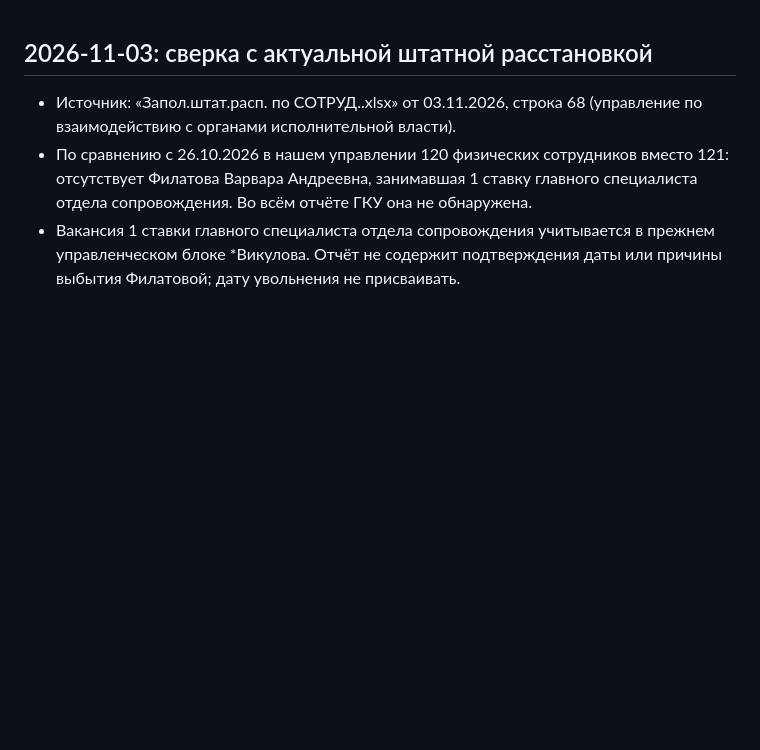
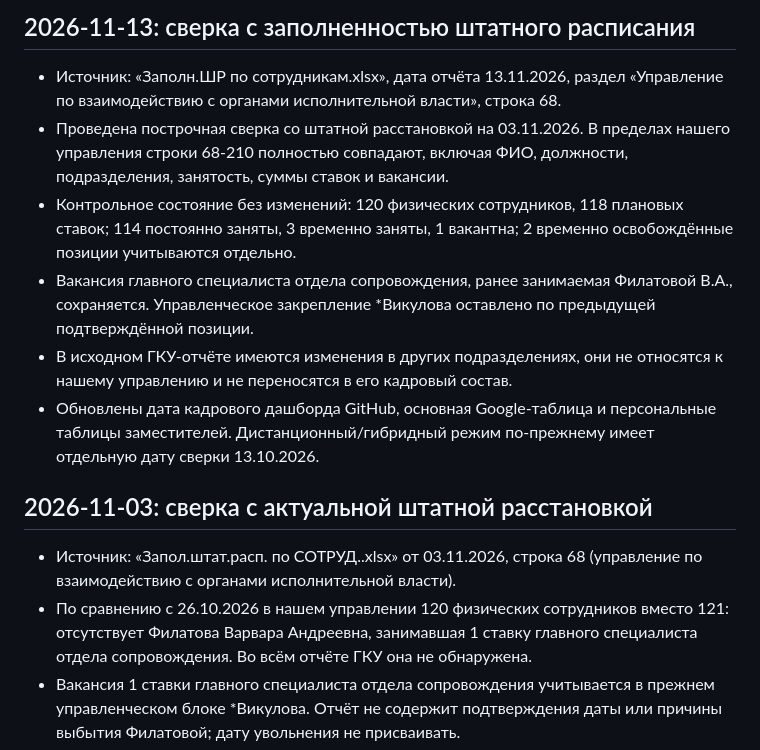
Before and after one commit to stepanMiller/kadry-dashboard, a Markdown page: CHANGELOG.md, the part around the change. GitHub-like rendering; blank space fills up the shorter version.

Commit message:
Сверка 13.11.2026 без изменений кадрового состава

```diff
--- a/CHANGELOG.md
+++ b/CHANGELOG.md
@@ -1,3 +1,12 @@
+## 2026-11-13: сверка с заполненностью штатного расписания
+
+- Источник: «Заполн.ШР по сотрудникам.xlsx», дата отчёта 13.11.2026, раздел «Управление по взаимодействию с органами исполнительной власти», строка 68.
+- Проведена построчная сверка со штатной расстановкой на 03.11.2026. В пределах нашего управления строки 68-210 полностью совпадают, включая ФИО, должности, подразделения, занятость, суммы ставок и вакансии.
+- Контрольное состояние без изменений: 120 физических сотрудников, 118 плановых ставок; 114 постоянно заняты, 3 временно заняты, 1 вакантна; 2 временно освобождённые позиции учитываются отдельно.
+- Вакансия главного специалиста отдела сопровождения, ранее занимаемая Филатовой В.А., сохраняется. Управленческое закрепление *Викулова оставлено по предыдущей подтверждённой позиции.
+- В исходном ГКУ-отчёте имеются изменения в других подразделениях, они не относятся к нашему управлению и не переносятся в его кадровый состав.
+- Обновлены дата кадрового дашборда GitHub, основная Google-таблица и персональные таблицы заместителей. Дистанционный/гибридный режим по-прежнему имеет отдельную дату сверки 13.10.2026.
+
 ## 2026-11-03: сверка с актуальной штатной расстановкой
 
 - Источник: «Запол.штат.расп. по СОТРУД..xlsx» от 03.11.2026, строка 68 (управление по взаимодействию с органами исполнительной власти).
```
